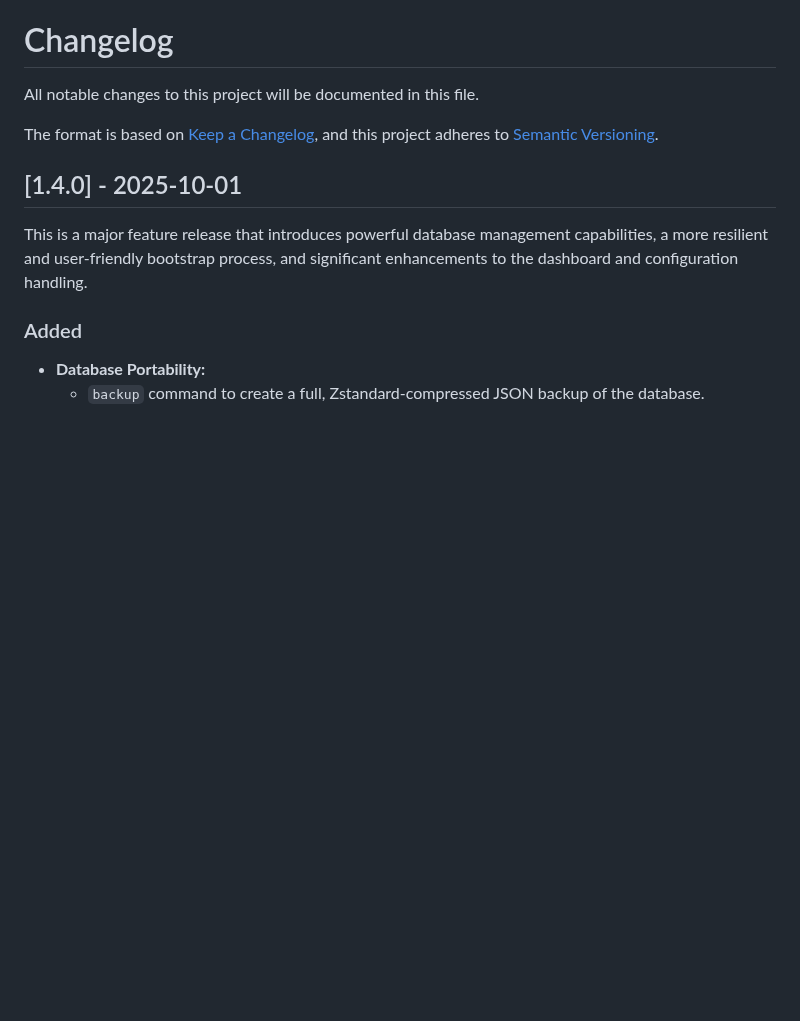
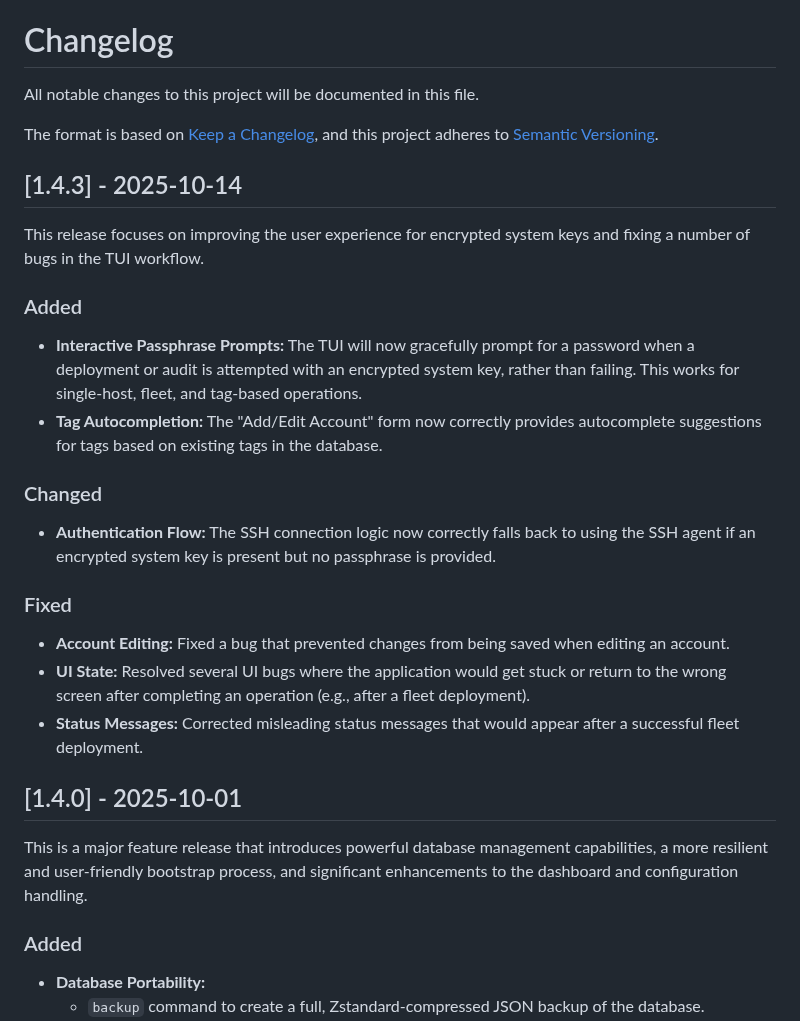
Before and after one commit to ToeiRei/Keymaster, a Markdown page: CHANGELOG.md, the part around the change. Drawn GitHub-style; blank space fills up the shorter version.

Commit message:
write the changelog

```diff
--- a/CHANGELOG.md
+++ b/CHANGELOG.md
@@ -4,6 +4,25 @@ All notable changes to this project will be documented in this file.
 
 The format is based on [Keep a Changelog](https://keepachangelog.com/en/1.0.0/),
 and this project adheres to [Semantic Versioning](https://semver.org/spec/v2.0.0.html).
+
+## [1.4.3] - 2025-10-14
+
+This release focuses on improving the user experience for encrypted system keys and fixing a number of bugs in the TUI workflow.
+
+### Added
+
+- **Interactive Passphrase Prompts:** The TUI will now gracefully prompt for a password when a deployment or audit is attempted with an encrypted system key, rather than failing. This works for single-host, fleet, and tag-based operations.
+- **Tag Autocompletion:** The "Add/Edit Account" form now correctly provides autocomplete suggestions for tags based on existing tags in the database.
+
+### Changed
+
+- **Authentication Flow:** The SSH connection logic now correctly falls back to using the SSH agent if an encrypted system key is present but no passphrase is provided.
+
+### Fixed
+
+- **Account Editing:** Fixed a bug that prevented changes from being saved when editing an account.
+- **UI State:** Resolved several UI bugs where the application would get stuck or return to the wrong screen after completing an operation (e.g., after a fleet deployment).
+- **Status Messages:** Corrected misleading status messages that would appear after a successful fleet deployment.
 
 ## [1.4.0] - 2025-10-01
 
```
